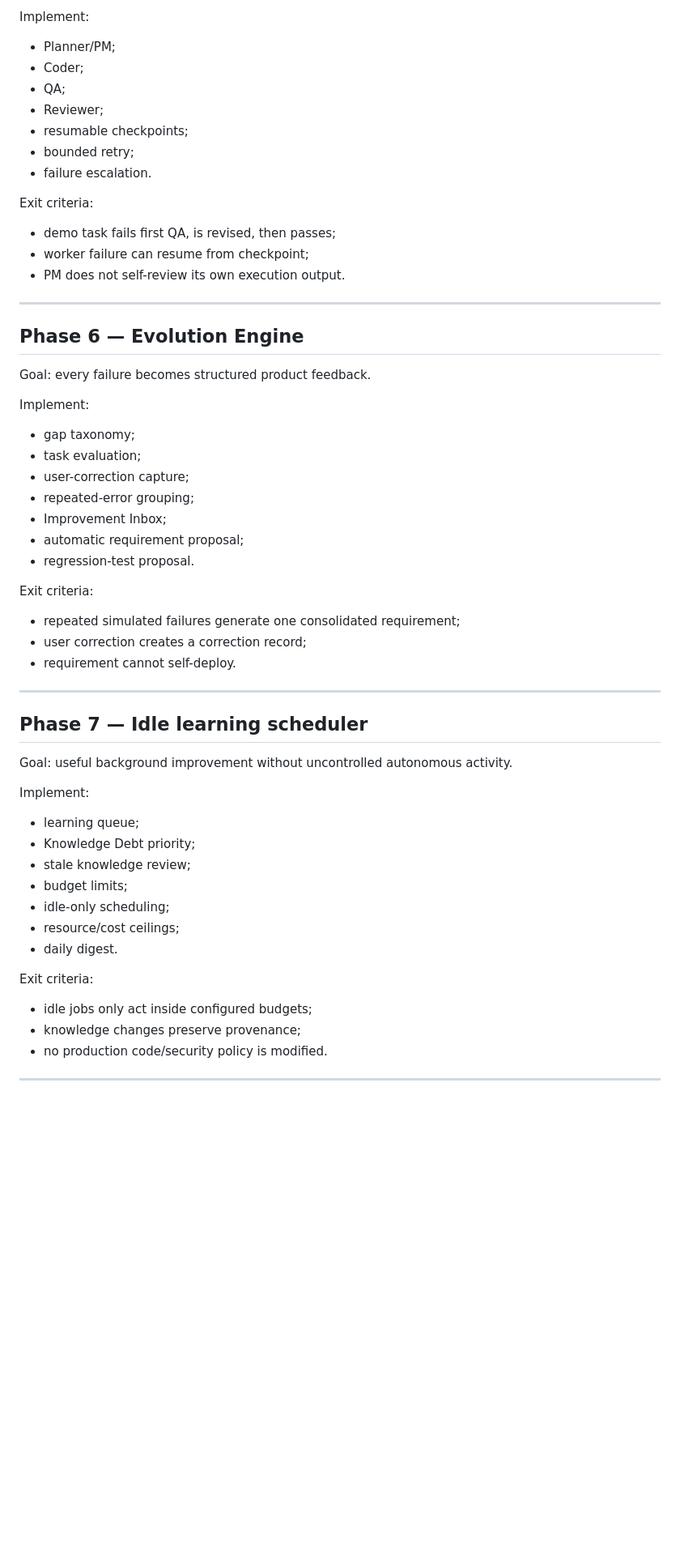
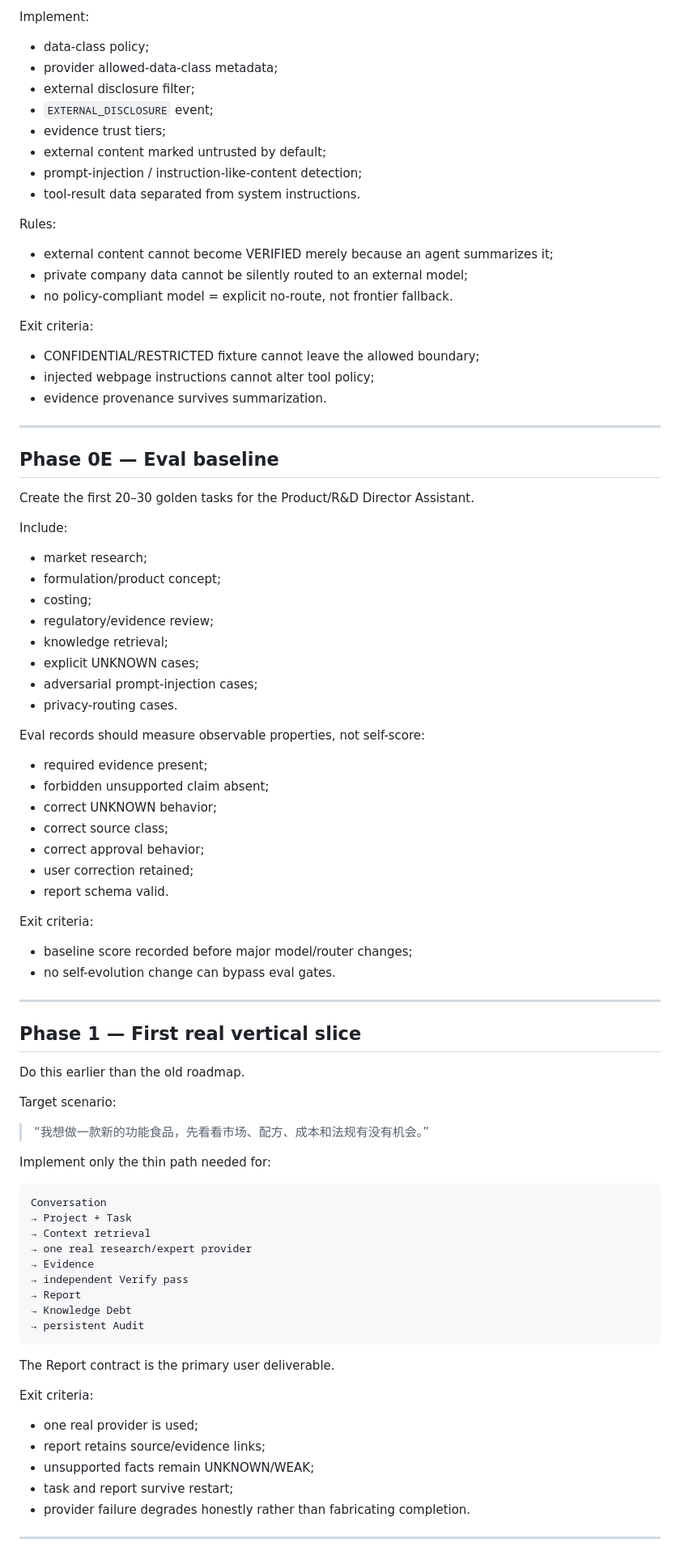
Before and after one commit to exasdwyh-commits/PM-os-mvp, a Markdown page: docs/V2_IMPLEMENTATION_ROADMAP.md, the part around one of its changes. Shown at 81% size. Rendered like a GitHub page; blank space fills up the shorter version.

Commit message:
docs: revise V2 roadmap around governance evals and real vertical slice

````diff
--- a/docs/V2_IMPLEMENTATION_ROADMAP.md
+++ b/docs/V2_IMPLEMENTATION_ROADMAP.md
@@ -126,57 +144,85 @@ Goal: complex execution uses supervised workers.
 
 Implement:
-- Planner/PM;
-- Coder;
-- QA;
-- Reviewer;
-- resumable checkpoints;
-- bounded retry;
-- failure escalation.
+- data-class policy;
+- provider allowed-data-class metadata;
+- external disclosure filter;
+- `EXTERNAL_DISCLOSURE` event;
+- evidence trust tiers;
+- external content marked untrusted by default;
+- prompt-injection / instruction-like-content detection;
+- tool-result data separated from system instructions.
+
+Rules:
+- external content cannot become VERIFIED merely because an agent summarizes it;
+- private company data cannot be silently routed to an external model;
+- no policy-compliant model = explicit no-route, not frontier fallback.
 
 Exit criteria:
-- demo task fails first QA, is revised, then passes;
-- worker failure can resume from checkpoint;
-- PM does not self-review its own execution output.
+- CONFIDENTIAL/RESTRICTED fixture cannot leave the allowed boundary;
+- injected webpage instructions cannot alter tool policy;
+- evidence provenance survives summarization.
 
 ---
 
-## Phase 6 — Evolution Engine
+## Phase 0E — Eval baseline
 
-Goal: every failure becomes structured product feedback.
+Create the first 20–30 golden tasks for the Product/R&D Director Assistant.
 
-Implement:
-- gap taxonomy;
-- task evaluation;
-- user-correction capture;
-- repeated-error grouping;
-- Improvement Inbox;
-- automatic requirement proposal;
-- regression-test proposal.
+Include:
+- market research;
+- formulation/product concept;
+- costing;
+- regulatory/evidence review;
+- knowledge retrieval;
+- explicit UNKNOWN cases;
+- adversarial prompt-injection cases;
+- privacy-routing cases.
+
+Eval records should measure observable properties, not self-score:
+- required evidence present;
+- forbidden unsupported claim absent;
+- correct UNKNOWN behavior;
+- correct source class;
+- correct approval behavior;
+- user correction retained;
+- report schema valid.
 
 Exit criteria:
-- repeated simulated failures generate one consolidated requirement;
-- user correction creates a correction record;
-- requirement cannot self-deploy.
+- baseline score recorded before major model/router changes;
+- no self-evolution change can bypass eval gates.
 
 ---
 
-## Phase 7 — Idle learning scheduler
+## Phase 1 — First real vertical slice
 
-Goal: useful background improvement without uncontrolled autonomous activity.
+Do this earlier than the old roadmap.
 
-Implement:
-- learning queue;
-- Knowledge Debt priority;
-- stale knowledge review;
-- budget limits;
-- idle-only scheduling;
-- resource/cost ceilings;
-- daily digest.
+Target scenario:
+
+> “我想做一款新的功能食品，先看看市场、配方、成本和法规有没有机会。”
+
+Implement only the thin path needed for:
+
+```text
+Conversation
+→ Project + Task
+→ Context retrieval
+→ one real research/expert provider
+→ Evidence
+→ independent Verify pass
+→ Report
+→ Knowledge Debt
+→ persistent Audit
+```
+
+The Report contract is the primary user deliverable.
 
 Exit criteria:
-- idle jobs only act inside configured budgets;
-- knowledge changes preserve provenance;
-- no production code/security policy is modified.
+- one real provider is used;
+- report retains source/evidence links;
+- unsupported facts remain UNKNOWN/WEAK;
+- task and report survive restart;
+- provider failure degrades honestly rather than fabricating completion.
 
 ---
 
````
Also changed, not shown: other parts of docs/V2_IMPLEMENTATION_ROADMAP.md (+316 -154 lines).
